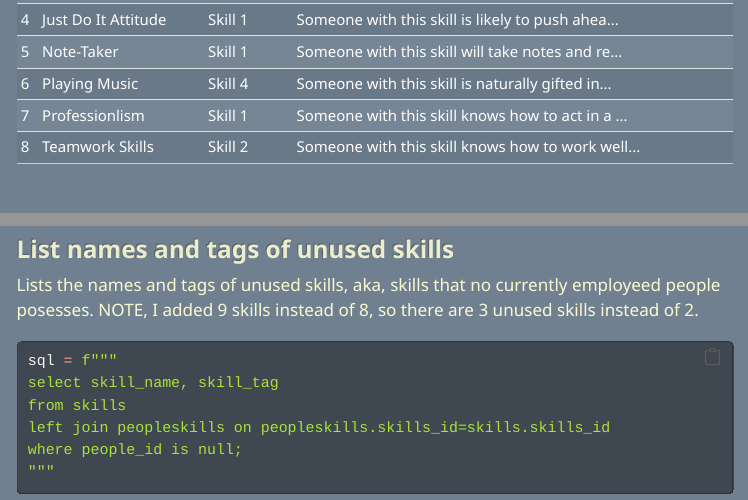
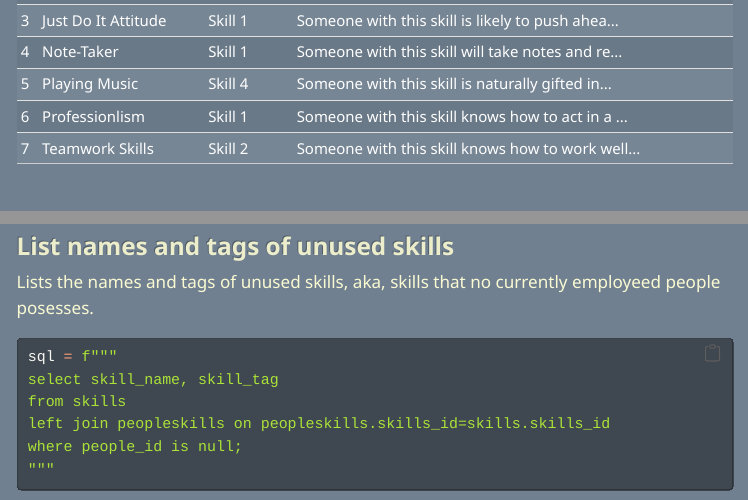
Before and after one commit to cmsc-vcu/cmsc508-fa2023-hw7-TigToggle, a Quarto document (hw7/hw7.qmd): the page in a window 1100 px wide, from 4430 px down before the commit and from 4300 px down after it, so that both start at the same text, and a second part further down, joined at a grey line. The pictures show the output file hw7/hw7.html that the author committed with the source, opened offline; menus at the side of the page are left out.

Commit message:
Updatted .sql becuse 9 roles is too many for gradescope, it needs 8 instead.

````diff
--- a/hw7/hw7.qmd
+++ b/hw7/hw7.qmd
@@ -390,7 +390,7 @@ df
 ```
 
 ### List names and tags of unused skills
-Lists the names and tags of unused skills, aka, skills that no currently employeed people posesses. NOTE, I added 9 skills instead of 8, so there are 3 unused skills instead of 2.
+Lists the names and tags of unused skills, aka, skills that no currently employeed people posesses.
 ```{python}
 sql = f"""
 select skill_name, skill_tag
````
Also changed, not shown: hw7/hw7.html.
